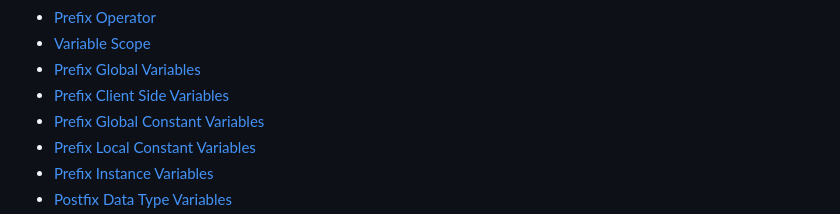
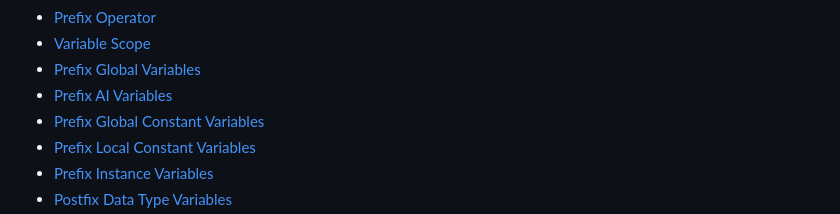
Before and after one commit to sdkitagawa/CoreSE, a Markdown page: README.md, the part around one of its changes. Rendered like a GitHub page; folded sections open.

Commit message:
Fix wrong menu reference

```diff
--- a/README.md
+++ b/README.md
@@ -23,7 +23,7 @@
 	<li><a href="documentation/prefix_operator.md">Prefix Operator</a></li>
 	<li><a href="documentation/variable_scope.md">Variable Scope</a></li>
 	<li><a href="documentation/prefix_global_variables.md">Prefix Global Variables</a></li>
-	<li><a href="documentation/prefix_ai_variables.md">Prefix Client Side Variables</a></li>
+	<li><a href="documentation/prefix_ai_variables.md">Prefix AI Variables</a></li>
 	<li><a href="documentation/prefix_global_constant_variables.md">Prefix Global Constant Variables</a></li>
 	<li><a href="documentation/prefix_local_constant_variables.md">Prefix Local Constant Variables</a></li>
 	<li><a href="documentation/prefix_instance_variables.md">Prefix Instance Variables</a></li>
```
Also changed, not shown: other parts of README.md (+1 -2 lines).
